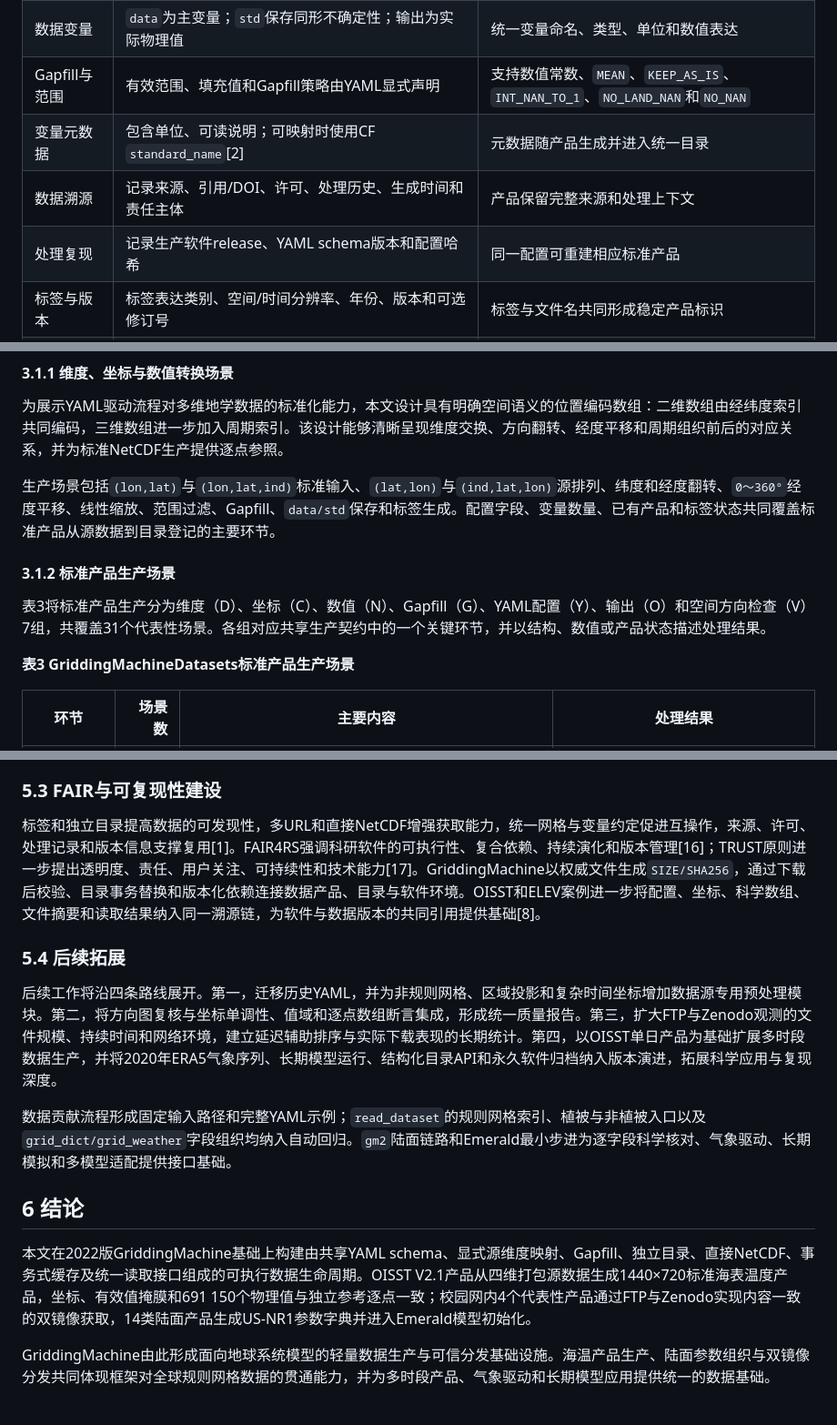
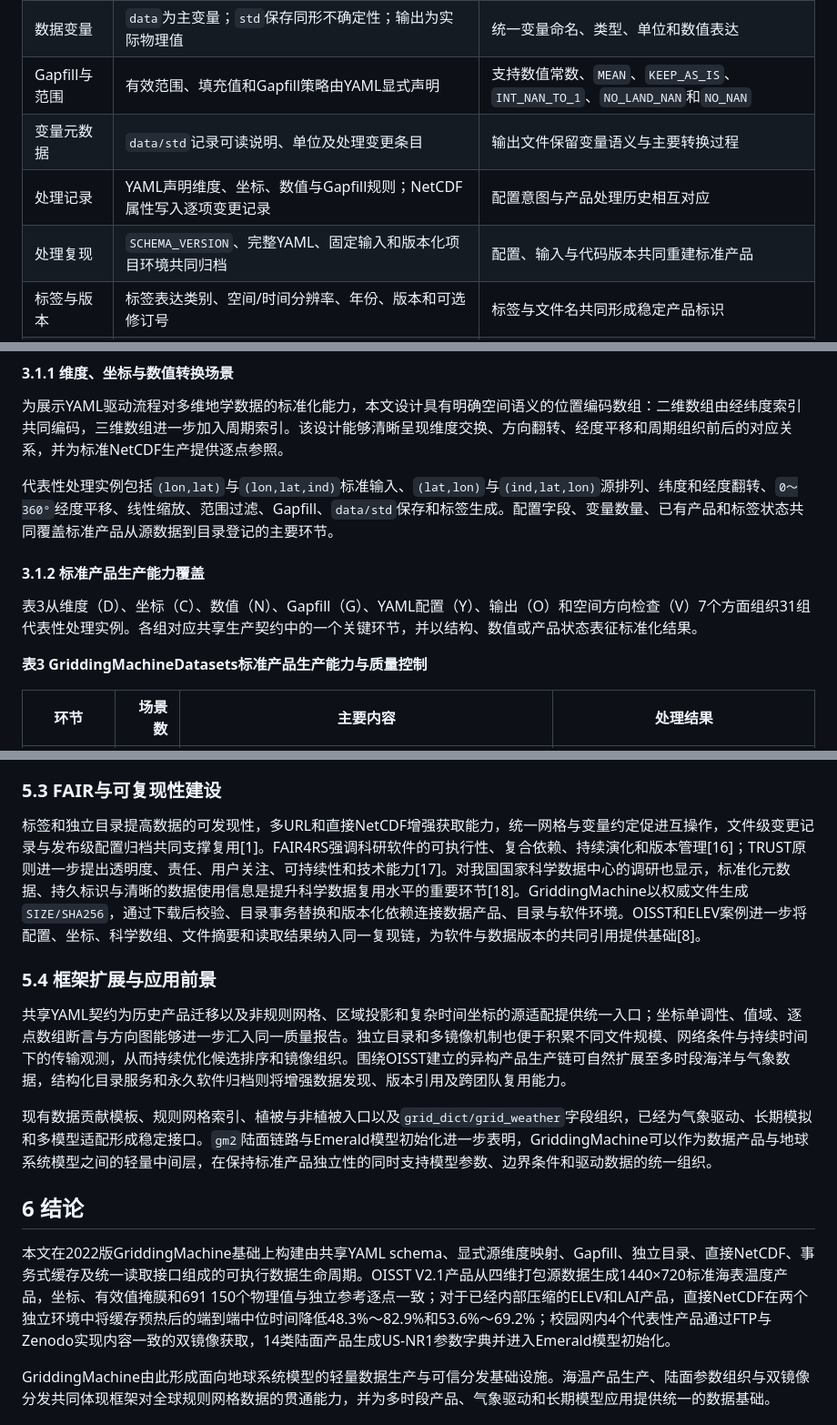
Before and after one commit to jhOo1/GriddingMachine_Reaserach, a Markdown page: 论文/GriddingMachine论文初稿_v0.1.md, 3 parts joined by grey strips. Shown: that part at 91% size. Drawn GitHub-style.

Commit message:
reframe manuscript around the data lifecycle

```diff
--- a/论文/GriddingMachine论文初稿_v0.1.md
+++ b/论文/GriddingMachine论文初稿_v0.1.md
@@ -92,9 +92,9 @@ GriddingMachine 以 NetCDF 作为标准数据格式，原因是该格式能够
 | 坐标方向 | `lon`自西向东并统一到`[-180, 180)`；`lat`自南向北 | 翻转和循环平移保持数据与坐标同步 |
 | 数据变量 | `data`为主变量；`std`保存同形不确定性；输出为实际物理值 | 统一变量命名、类型、单位和数值表达 |
 | Gapfill与范围 | 有效范围、填充值和Gapfill策略由YAML显式声明 | 支持数值常数、`MEAN`、`KEEP_AS_IS`、`INT_NAN_TO_1`、`NO_LAND_NAN`和`NO_NAN` |
-| 变量元数据 | 包含单位、可读说明；可映射时使用CF `standard_name`[2] | 元数据随产品生成并进入统一目录 |
-| 数据溯源 | 记录来源、引用/DOI、许可、处理历史、生成时间和责任主体 | 产品保留完整来源和处理上下文 |
-| 处理复现 | 记录生产软件release、YAML schema版本和配置哈希 | 同一配置可重建相应标准产品 |
+| 变量元数据 | `data/std`记录可读说明、单位及处理变更条目 | 输出文件保留变量语义与主要转换过程 |
+| 处理记录 | YAML声明维度、坐标、数值与Gapfill规则；NetCDF属性写入逐项变更记录 | 配置意图与产品处理历史相互对应 |
+| 处理复现 | `SCHEMA_VERSION`、完整YAML、固定输入和版本化项目环境共同归档 | 配置、输入与代码版本共同重建标准产品 |
 | 标签与版本 | 标签表达类别、空间/时间分辨率、年份、版本和可选修订号 | 标签与文件名共同形成稳定产品标识 |
 | 分发完整性 | 正式发布条目记录文件字节数和SHA-256；同一标签各镜像内容相同 | 下载后核验并以事务方式进入正式目录 |
 
@@ -268,13 +268,13 @@ parameters = Indexer.grid_dict("gm2", 2020, 40.0329, -105.5464)
 
 为展示YAML驱动流程对多维地学数据的标准化能力，本文设计具有明确空间语义的位置编码数组：二维数组由经纬度索引共同编码，三维数组进一步加入周期索引。该设计能够清晰呈现维度交换、方向翻转、经度平移和周期组织前后的对应关系，并为标准NetCDF生产提供逐点参照。
 
-生产场景包括`(lon,lat)`与`(lon,lat,ind)`标准输入、`(lat,lon)`与`(ind,lat,lon)`源排列、纬度和经度翻转、`0～360°`经度平移、线性缩放、范围过滤、Gapfill、`data/std`保存和标签生成。配置字段、变量数量、已有产品和标签状态共同覆盖标准产品从源数据到目录登记的主要环节。
+代表性处理实例包括`(lon,lat)`与`(lon,lat,ind)`标准输入、`(lat,lon)`与`(ind,lat,lon)`源排列、纬度和经度翻转、`0～360°`经度平移、线性缩放、范围过滤、Gapfill、`data/std`保存和标签生成。配置字段、变量数量、已有产品和标签状态共同覆盖标准产品从源数据到目录登记的主要环节。
 
-#### 3.1.2 标准产品生产场景
+#### 3.1.2 标准产品生产能力覆盖
 
-表3将标准产品生产分为维度（D）、坐标（C）、数值（N）、Gapfill（G）、YAML配置（Y）、输出（O）和空间方向检查（V）7组，共覆盖31个代表性场景。各组对应共享生产契约中的一个关键环节，并以结构、数值或产品状态描述处理结果。
+表3从维度（D）、坐标（C）、数值（N）、Gapfill（G）、YAML配置（Y）、输出（O）和空间方向检查（V）7个方面组织31组代表性处理实例。各组对应共享生产契约中的一个关键环节，并以结构、数值或产品状态表征标准化结果。
 
-**表3 GriddingMachineDatasets标准产品生产场景**
+**表3 GriddingMachineDatasets标准产品生产能力与质量控制**
 
 | 环节 | 场景数 | 主要内容 | 处理结果 |
 |---|---:|---|---|
@@ -438,17 +438,17 @@ GriddingMachine的互补性体现在三个层次：以YAML保留从异构源数
 
 ### 5.3 FAIR与可复现性建设
 
-标签和独立目录提高数据的可发现性，多URL和直接NetCDF增强获取能力，统一网格与变量约定促进互操作，来源、许可、处理记录和版本信息支撑复用[1]。FAIR4RS强调科研软件的可执行性、复合依赖、持续演化和版本管理[16]；TRUST原则进一步提出透明度、责任、用户关注、可持续性和技术能力[17]。GriddingMachine以权威文件生成`SIZE/SHA256`，通过下载后校验、目录事务替换和版本化依赖连接数据产品、目录与软件环境。OISST和ELEV案例进一步将配置、坐标、科学数组、文件摘要和读取结果纳入同一溯源链，为软件与数据版本的共同引用提供基础[8]。
+标签和独立目录提高数据的可发现性，多URL和直接NetCDF增强获取能力，统一网格与变量约定促进互操作，文件级变更记录与发布级配置归档共同支撑复用[1]。FAIR4RS强调科研软件的可执行性、复合依赖、持续演化和版本管理[16]；TRUST原则进一步提出透明度、责任、用户关注、可持续性和技术能力[17]。对我国国家科学数据中心的调研也显示，标准化元数据、持久标识与清晰的数据使用信息是提升科学数据复用水平的重要环节[18]。GriddingMachine以权威文件生成`SIZE/SHA256`，通过下载后校验、目录事务替换和版本化依赖连接数据产品、目录与软件环境。OISST和ELEV案例进一步将配置、坐标、科学数组、文件摘要和读取结果纳入同一复现链，为软件与数据版本的共同引用提供基础[8]。
 
-### 5.4 后续拓展
+### 5.4 框架扩展与应用前景
 
-后续工作将沿四条路线展开。第一，迁移历史YAML，并为非规则网格、区域投影和复杂时间坐标增加数据源专用预处理模块。第二，将方向图复核与坐标单调性、值域和逐点数组断言集成，形成统一质量报告。第三，扩大FTP与Zenodo观测的文件规模、持续时间和网络环境，建立延迟辅助排序与实际下载表现的长期统计。第四，以OISST单日产品为基础扩展多时段数据生产，并将2020年ERA5气象序列、长期模型运行、结构化目录API和永久软件归档纳入版本演进，拓展科学应用与复现深度。
+共享YAML契约为历史产品迁移以及非规则网格、区域投影和复杂时间坐标的源适配提供统一入口；坐标单调性、值域、逐点数组断言与方向图能够进一步汇入同一质量报告。独立目录和多镜像机制也便于积累不同文件规模、网络条件与持续时间下的传输观测，从而持续优化候选排序和镜像组织。围绕OISST建立的异构产品生产链可自然扩展至多时段海洋与气象数据，结构化目录服务和永久软件归档则将增强数据发现、版本引用及跨团队复用能力。
 
-数据贡献流程形成固定输入路径和完整YAML示例；`read_dataset`的规则网格索引、植被与非植被入口以及`grid_dict/grid_weather`字段组织均纳入自动回归。`gm2`陆面链路和Emerald最小步进为逐字段科学核对、气象驱动、长期模拟和多模型适配提供接口基础。
+现有数据贡献模板、规则网格索引、植被与非植被入口以及`grid_dict/grid_weather`字段组织，已经为气象驱动、长期模拟和多模型适配形成稳定接口。`gm2`陆面链路与Emerald模型初始化进一步表明，GriddingMachine可以作为数据产品与地球系统模型之间的轻量中间层，在保持标准产品独立性的同时支持模型参数、边界条件和驱动数据的统一组织。
 
 ## 6 结论
 
-本文在2022版GriddingMachine基础上构建由共享YAML schema、显式源维度映射、Gapfill、独立目录、直接NetCDF、事务式缓存及统一读取接口组成的可执行数据生命周期。OISST V2.1产品从四维打包源数据生成1440×720标准海表温度产品，坐标、有效值掩膜和691 150个物理值与独立参考逐点一致；校园网内4个代表性产品通过FTP与Zenodo实现内容一致的双镜像获取，14类陆面产品生成US-NR1参数字典并进入Emerald模型初始化。
+本文在2022版GriddingMachine基础上构建由共享YAML schema、显式源维度映射、Gapfill、独立目录、直接NetCDF、事务式缓存及统一读取接口组成的可执行数据生命周期。OISST V2.1产品从四维打包源数据生成1440×720标准海表温度产品，坐标、有效值掩膜和691 150个物理值与独立参考逐点一致；对于已经内部压缩的ELEV和LAI产品，直接NetCDF在两个独立环境中将缓存预热后的端到端中位时间降低48.3%～82.9%和53.6%～69.2%；校园网内4个代表性产品通过FTP与Zenodo实现内容一致的双镜像获取，14类陆面产品生成US-NR1参数字典并进入Emerald模型初始化。
 
 GriddingMachine由此形成面向地球系统模型的轻量数据生产与可信分发基础设施。海温产品生产、陆面参数组织与双镜像分发共同体现框架对全球规则网格数据的贯通能力，并为多时段产品、气象驱动和长期模型应用提供统一的数据基础。
 
```
Also changed, not shown: other parts of 论文/GriddingMachine论文初稿_v0.1.md (+14 -12 lines), 论文/figures/图3_直接NetCDF分发效率.png, 3 other files.
